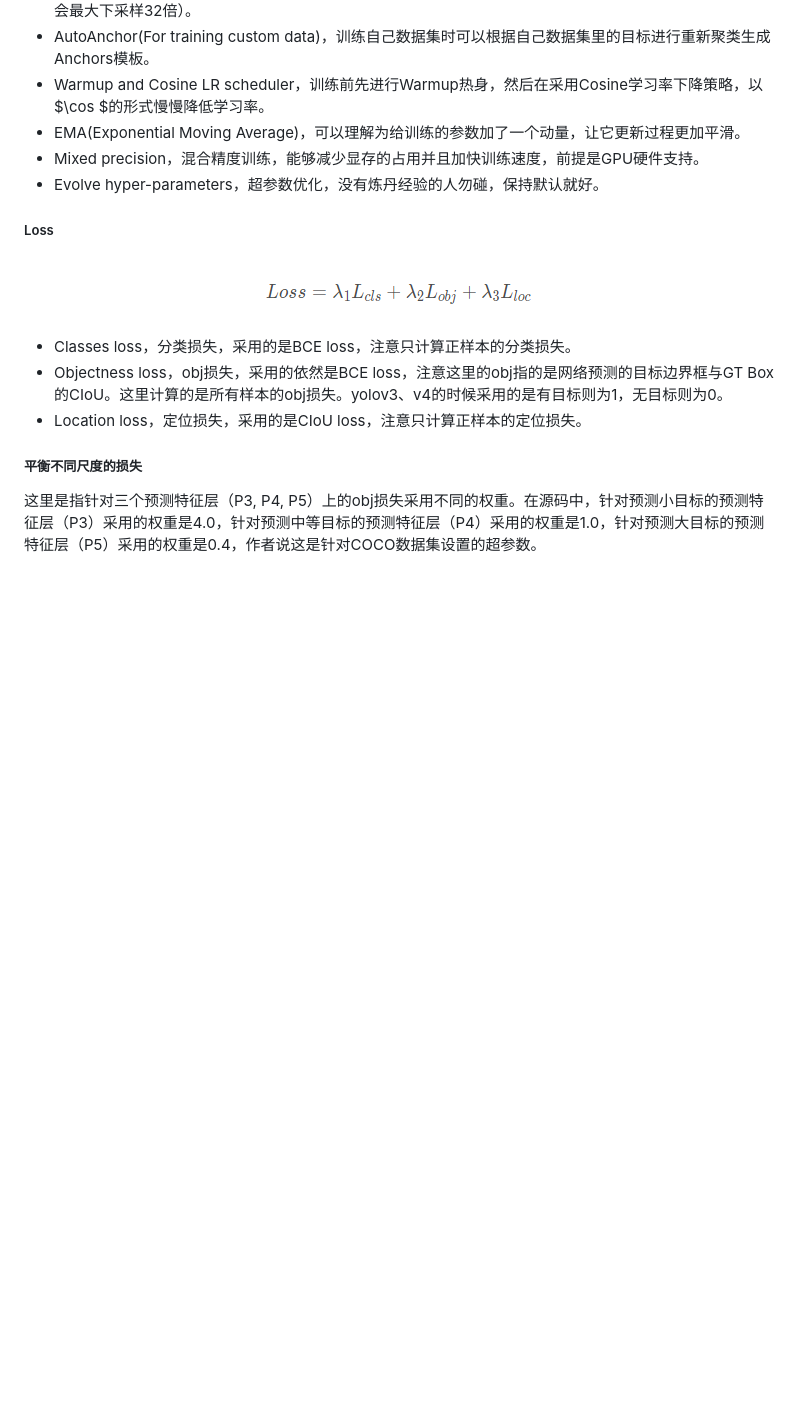
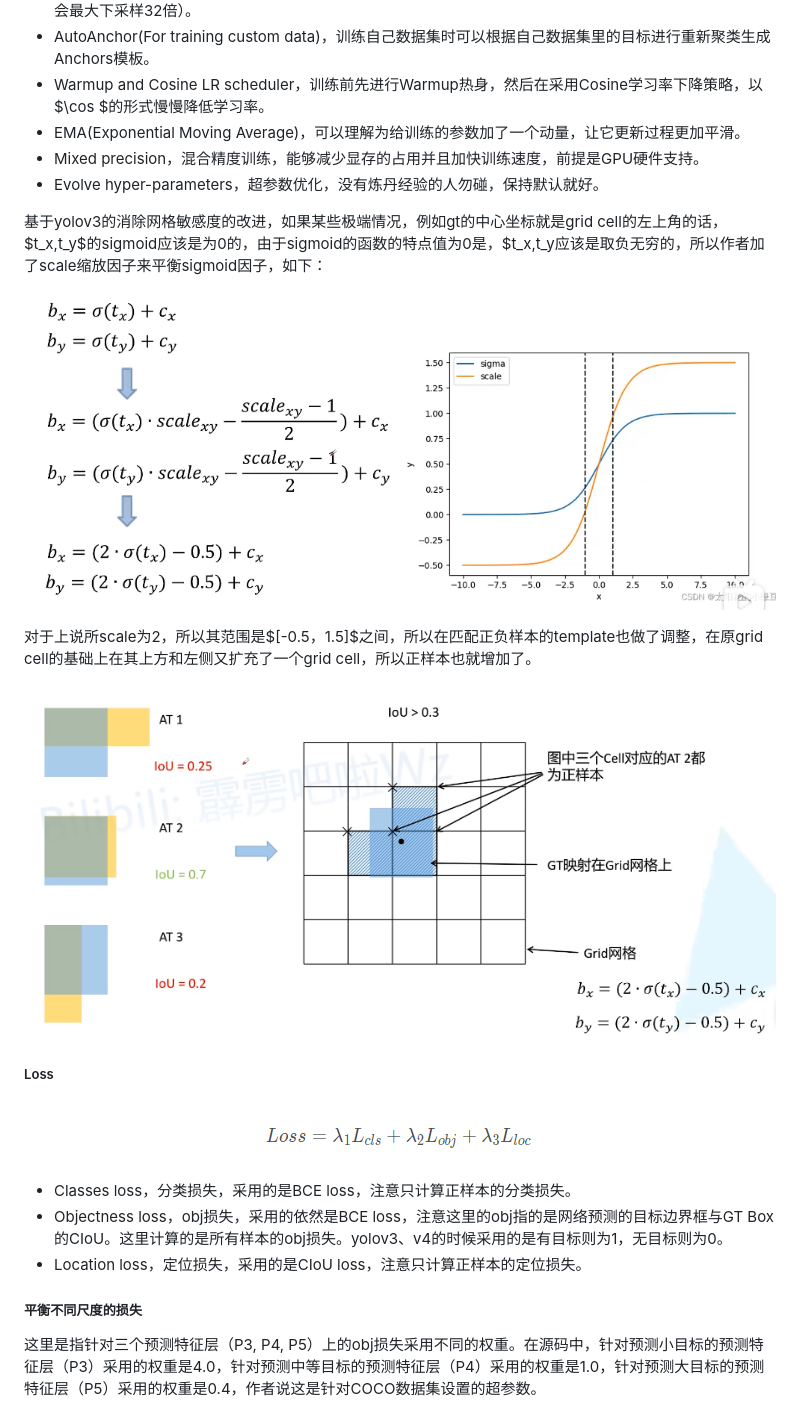
Before and after one commit to vampireacen/vampireacen.github.io, a Markdown page: index.md, the part around the change printed below. GitHub-like rendering; pictures changed too: img/yolov4_grid_cell.png (added), img/yolov4_template.png (added); blank space fills up the shorter version.

Commit message:
template

```diff
--- a/index.md
+++ b/index.md
@@ -1955,3 +1955,18 @@ Focus的计算量和参数量要比普通卷积要多一些，是普通卷积的
 - EMA(Exponential Moving Average)，可以理解为给训练的参数加了一个动量，让它更新过程更加平滑。
 - Mixed precision，混合精度训练，能够减少显存的占用并且加快训练速度，前提是GPU硬件支持。
 - Evolve hyper-parameters，超参数优化，没有炼丹经验的人勿碰，保持默认就好。
+
+基于yolov3的消除网格敏感度的改进，如果某些极端情况，例如gt的中心坐标就是grid cell的左上角的话，$t_x,t_y$的sigmoid应该是为0的，由于sigmoid的函数的特点值为0是，$t_x,t_y应该是取负无穷的，所以作者加了scale缩放因子来平衡sigmoid因子，如下：
+
+<div align=center>
+
+![image](./img/yolov4_grid_cell.png)
+
+</div>
+
+对于上说所scale为2，所以其范围是$[-0.5，1.5]$之间，所以在匹配正负样本的template也做了调整，在原grid cell的基础上在其上方和左侧又扩充了一个grid cell，所以正样本也就增加了。
+
+<div align=center>
+
+![image](./img/yolov4_template.png)
+
```
Also changed, not shown: other parts of index.md (+3 -0 lines), 1 other file.
